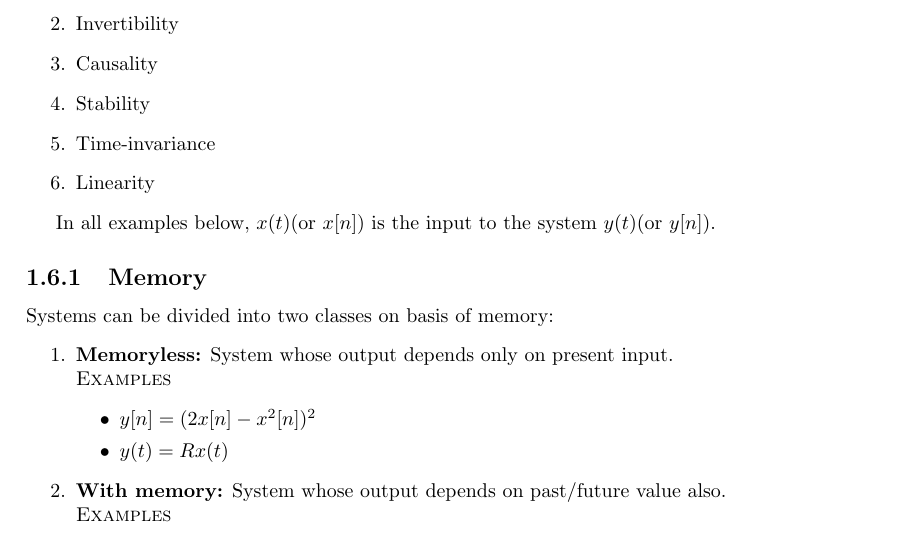
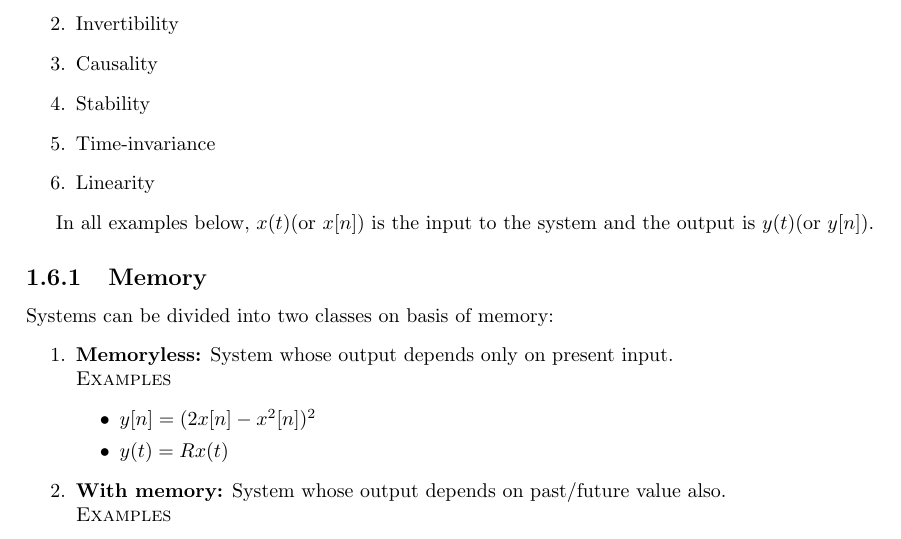
Before and after one commit to bharatsharma2712/lecture_notes, a LaTeX book (ee201/main.tex): part of page 8 of 12, cut so that both start at the same text. Compiled offline with pdfLaTeX.

Commit message:
Minor correction

```diff
--- a/ee201/main.tex
+++ b/ee201/main.tex
@@ -297,7 +297,7 @@ Some basic properties of a system are
 	\item Linearity
 \end{enumerate}
 
-In all examples below, $x(t)$(or $x[n]$) is the input to the system $y(t)$(or $y[n]$).
+In all examples below, $x(t)$(or $x[n]$) is the input to the system and the output is $y(t)$(or $y[n]$).
 
 \subsection{Memory}
 Systems can be divided into two classes on basis of memory:
```
Also changed, not shown: ee201/main.pdf.
